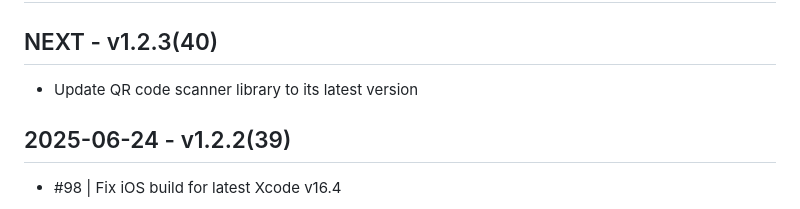
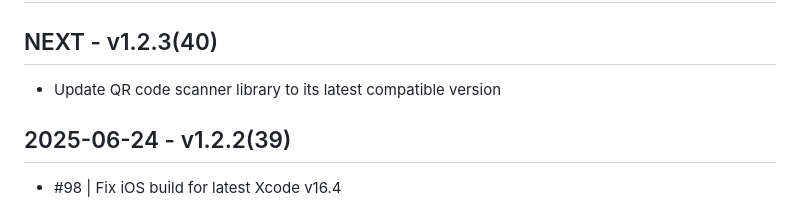
Before and after one commit to slovensko-digital/avm-app-flutter, a Markdown page: CHANGELOG.md, the part around the change. Drawn GitHub-style.

Commit message:
Update change log for this version

```diff
--- a/CHANGELOG.md
+++ b/CHANGELOG.md
@@ -2,7 +2,7 @@
 
 ## NEXT - v1.2.3(40)
 
-- Update QR code scanner library to its latest version
+- Update QR code scanner library to its latest compatible version
 
 ## 2025-06-24 - v1.2.2(39)
 
```
